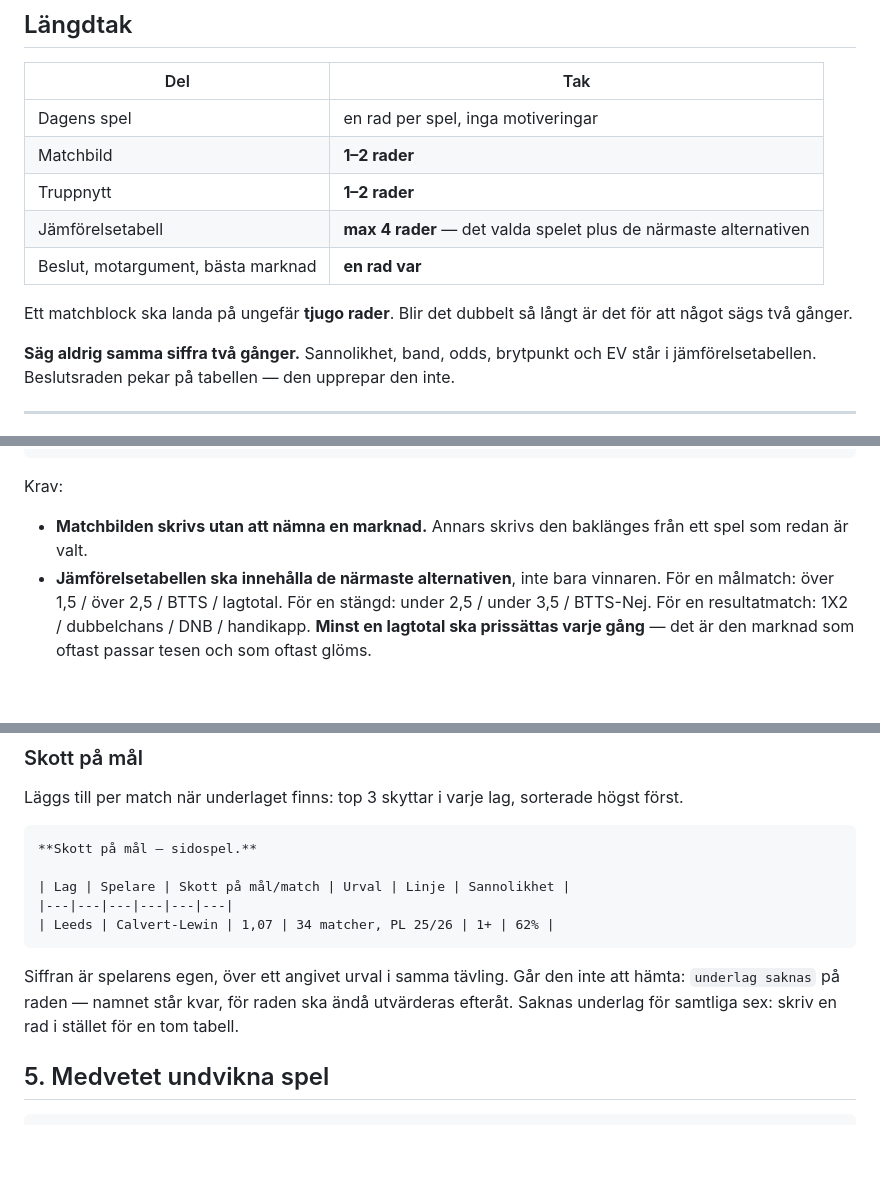
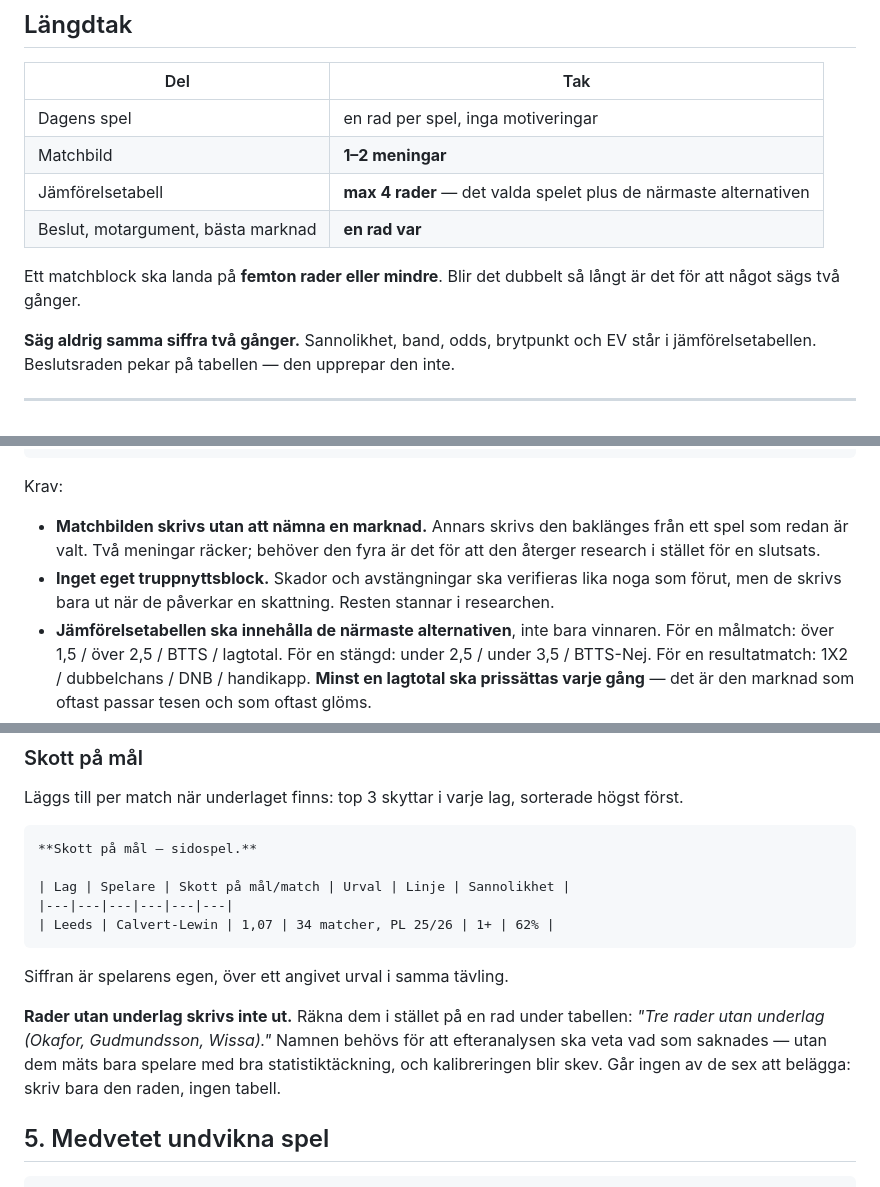
Before and after one commit to ja1984/bet-bot, a Markdown page: predictions/TEMPLATE.md, 3 parts joined by grey strips. GitHub-like rendering; blank space fills up the shorter version.

Commit message:
docs(mall): truppnytt bort, matchbild till tva meningar, skottrader utan underlag rensas

````diff
--- a/predictions/TEMPLATE.md
+++ b/predictions/TEMPLATE.md
@@ -36,12 +36,11 @@ Två markörer är undantag, för de betyder något konkret:
 | Del | Tak |
 |---|---|
 | Dagens spel | en rad per spel, inga motiveringar |
-| Matchbild | **1–2 rader** |
-| Truppnytt | **1–2 rader** |
+| Matchbild | **1–2 meningar** |
 | Jämförelsetabell | **max 4 rader** — det valda spelet plus de närmaste alternativen |
 | Beslut, motargument, bästa marknad | **en rad var** |
 
-Ett matchblock ska landa på ungefär **tjugo rader**. Blir det dubbelt så långt är det
+Ett matchblock ska landa på **femton rader eller mindre**. Blir det dubbelt så långt är det
 för att något sägs två gånger.
 
 **Säg aldrig samma siffra två gånger.** Sannolikhet, band, odds, brytpunkt och EV står
@@ -143,7 +140,11 @@ antaget.>
 Krav:
 
 - **Matchbilden skrivs utan att nämna en marknad.** Annars skrivs den baklänges från
-  ett spel som redan är valt.
+  ett spel som redan är valt. Två meningar räcker; behöver den fyra är det för att den
+  återger research i stället för en slutsats.
+- **Inget eget truppnyttsblock.** Skador och avstängningar ska verifieras lika noga som
+  förut, men de skrivs bara ut när de påverkar en skattning. Resten stannar i
+  researchen.
 - **Jämförelsetabellen ska innehålla de närmaste alternativen**, inte bara vinnaren.
   För en målmatch: över 1,5 / över 2,5 / BTTS / lagtotal. För en stängd: under 2,5 /
   under 3,5 / BTTS-Nej. För en resultatmatch: 1X2 / dubbelchans / DNB / handikapp.
@@ -171,9 +172,13 @@ först.
 | Leeds | Calvert-Lewin | 1,07 | 34 matcher, PL 25/26 | 1+ | 62% |
 ```
 
-Siffran är spelarens egen, över ett angivet urval i samma tävling. Går den inte att
-hämta: `underlag saknas` på raden — namnet står kvar, för raden ska ändå utvärderas
-efteråt. Saknas underlag för samtliga sex: skriv en rad i stället för en tom tabell.
+Siffran är spelarens egen, över ett angivet urval i samma tävling.
+
+**Rader utan underlag skrivs inte ut.** Räkna dem i stället på en rad under tabellen:
+*"Tre rader utan underlag (Okafor, Gudmundsson, Wissa)."* Namnen behövs för att
+efteranalysen ska veta vad som saknades — utan dem mäts bara spelare med bra
+statistiktäckning, och kalibreringen blir skev. Går ingen av de sex att belägga: skriv
+bara den raden, ingen tabell.
 
 ## 5. Medvetet undvikna spel
 
````
Also changed, not shown: other parts of predictions/TEMPLATE.md (+4 -6 lines).
